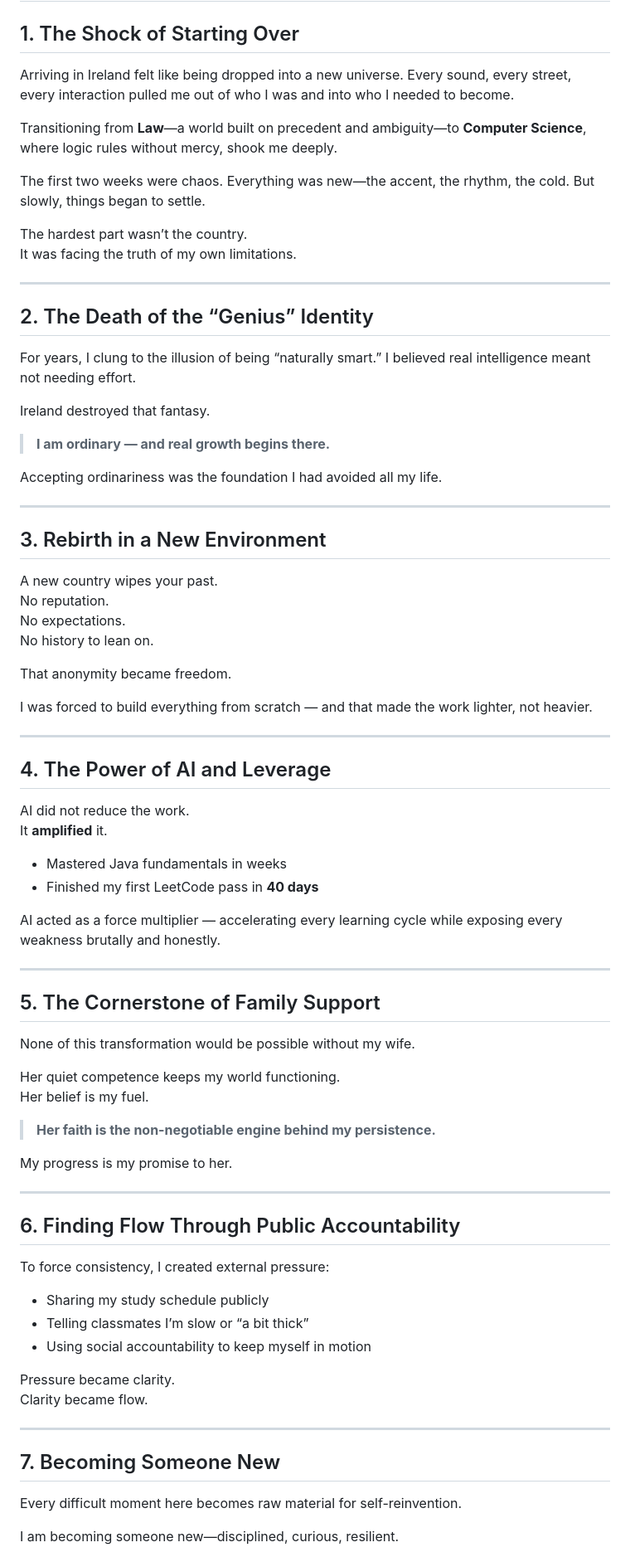
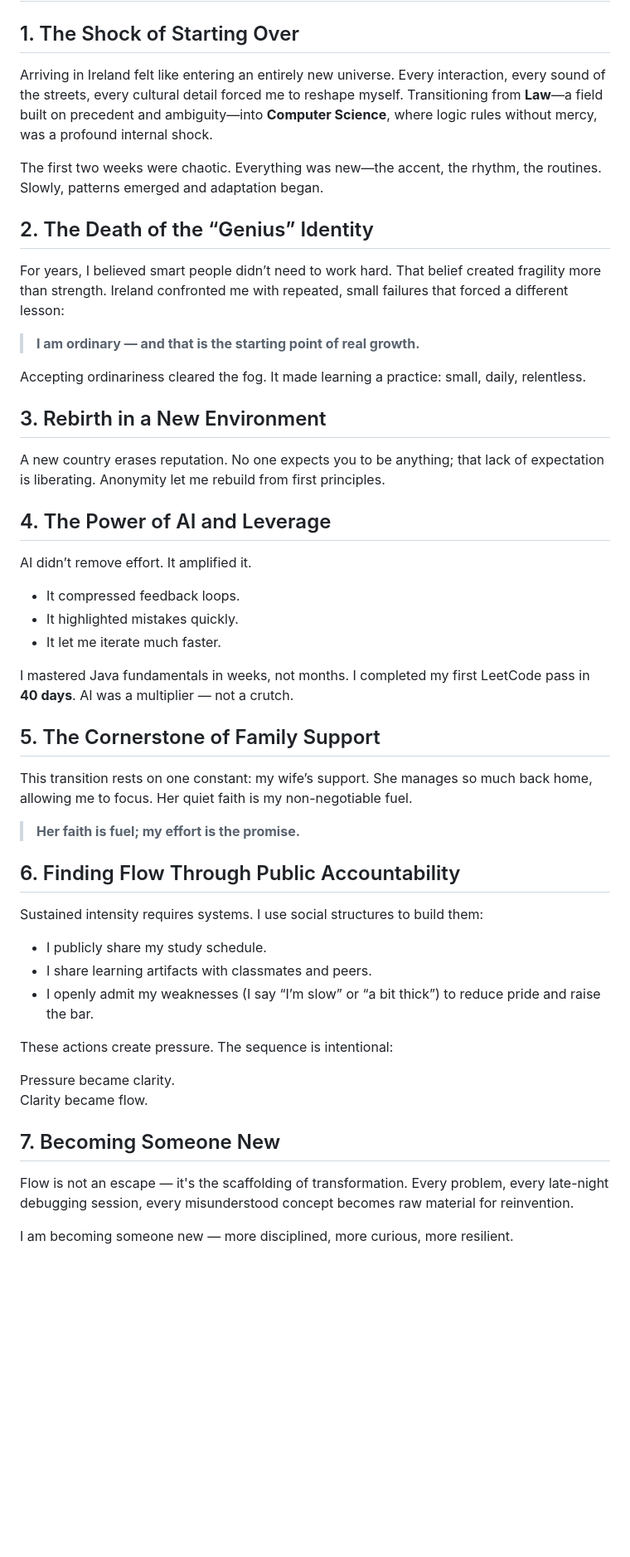
Before and after one commit to 22abad/flowStates, a Markdown page: posts/250121lawToCS.md, the part around one of its changes. Shown at 83% size. GitHub-like rendering; blank space fills up the shorter version.

```diff
--- a/posts/250121lawToCS.md
+++ b/posts/250121lawToCS.md
@@ -11,78 +11,49 @@ summary_zh: "从承认平凡到战略利用AI，再到家庭的持续激励，
 # The Two-Month Shock Wave: Finding Flow in a New Logic
 
 ## 1. The Shock of Starting Over
-Arriving in Ireland felt like being dropped into a new universe. Every sound, every street, every interaction pulled me out of who I was and into who I needed to become.
+Arriving in Ireland felt like entering an entirely new universe. Every interaction, every sound of the streets, every cultural detail forced me to reshape myself. Transitioning from **Law**—a field built on precedent and ambiguity—into **Computer Science**, where logic rules without mercy, was a profound internal shock.
 
-Transitioning from **Law**—a world built on precedent and ambiguity—to **Computer Science**, where logic rules without mercy, shook me deeply.
-
-The first two weeks were chaos. Everything was new—the accent, the rhythm, the cold. But slowly, things began to settle.
-
-The hardest part wasn’t the country.
-It was facing the truth of my own limitations.
-
----
+The first two weeks were chaotic. Everything was new—the accent, the rhythm, the routines. Slowly, patterns emerged and adaptation began.
 
 ## 2. The Death of the “Genius” Identity
-For years, I clung to the illusion of being “naturally smart.” I believed real intelligence meant not needing effort.
+For years, I believed smart people didn’t need to work hard. That belief created fragility more than strength. Ireland confronted me with repeated, small failures that forced a different lesson:
 
-Ireland destroyed that fantasy.
+> **I am ordinary — and that is the starting point of real growth.**
 
-> **I am ordinary — and real growth begins there.**
-
-Accepting ordinariness was the foundation I had avoided all my life.
-
----
+Accepting ordinariness cleared the fog. It made learning a practice: small, daily, relentless.
 
 ## 3. Rebirth in a New Environment
-A new country wipes your past.
-No reputation.
-No expectations.
-No history to lean on.
-
-That anonymity became freedom.
-
-I was forced to build everything from scratch — and that made the work lighter, not heavier.
-
----
+A new country erases reputation. No one expects you to be anything; that lack of expectation is liberating. Anonymity let me rebuild from first principles.
 
 ## 4. The Power of AI and Leverage
-AI did not reduce the work.
-It **amplified** it.
+AI didn’t remove effort. It amplified it.
 
-- Mastered Java fundamentals in weeks
-- Finished my first LeetCode pass in **40 days**
+- It compressed feedback loops.
+- It highlighted mistakes quickly.
+- It let me iterate much faster.
 
-AI acted as a force multiplier — accelerating every learning cycle while exposing every weakness brutally and honestly.
-
----
+I mastered Java fundamentals in weeks, not months. I completed my first LeetCode pass in **40 days**. AI was a multiplier — not a crutch.
 
 ## 5. The Cornerstone of Family Support
-None of this transformation would be possible without my wife.
+This transition rests on one constant: my wife’s support. She manages so much back home, allowing me to focus. Her quiet faith is my non-negotiable fuel.
 
-Her quiet competence keeps my world functioning.
-Her belief is my fuel.
-
-> **Her faith is the non-negotiable engine behind my persistence.**
-
-My progress is my promise to her.
-
----
+> **Her faith is fuel; my effort is the promise.**
 
 ## 6. Finding Flow Through Public Accountability
-To force consistency, I created external pressure:
+Sustained intensity requires systems. I use social structures to build them:
 
-- Sharing my study schedule publicly
-- Telling classmates I’m slow or “a bit thick”
-- Using social accountability to keep myself in motion
+- I publicly share my study schedule.
+- I share learning artifacts with classmates and peers.
+- I openly admit my weaknesses (I say “I’m slow” or “a bit thick”) to reduce pride and raise the bar.
+
+These actions create pressure. The sequence is intentional:
 
 Pressure became clarity.
 Clarity became flow.
 
----
+## 7. Becoming Someone New
+Flow is not an escape — it's the scaffolding of transformation. Every problem, every late-night debugging session, every misunderstood concept becomes raw material for reinvention.
 
-## 7. Becoming Someone New
-Every difficult moment here becomes raw material for self-reinvention.
-
-I am becoming someone new—disciplined, curious, resilient.
+I am becoming someone new — more disciplined, more curious, more resilient.
 
 **This is only the beginning.**
```
Also changed, not shown: other parts of posts/250121lawToCS.md (+17 -44 lines).
